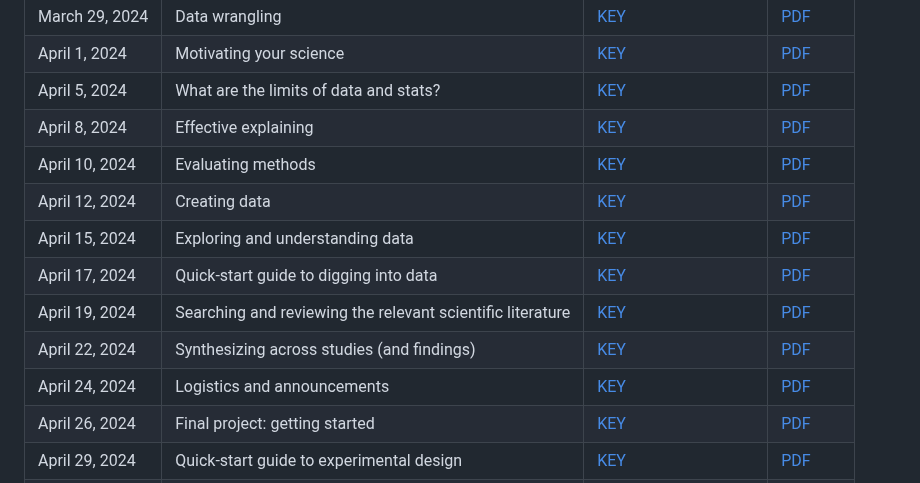
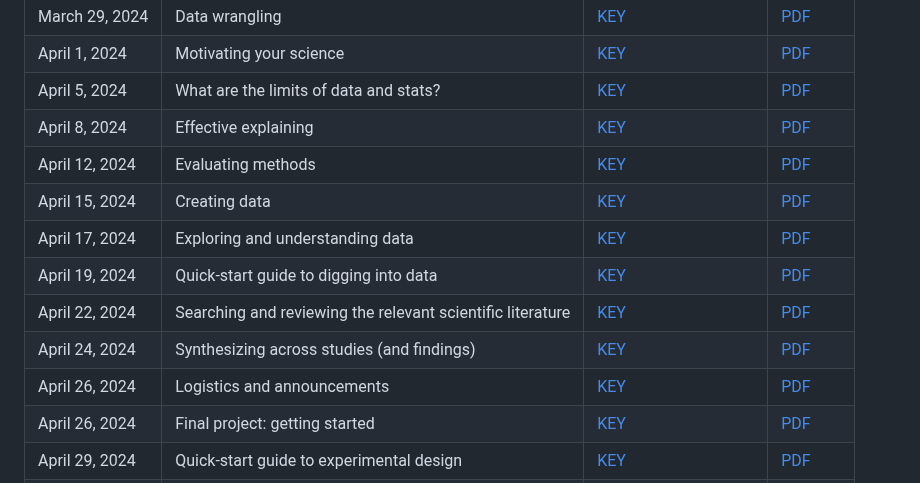
Before and after one commit to ContextLab/experimental-psychology, a Markdown page: README.md, the part around the change. GitHub-like rendering.

Commit message:
updated schedule (again)

```diff
--- a/README.md
+++ b/README.md
@@ -51,13 +51,13 @@ Note that not every course meeting has associated slides (or an associated lectu
 | April 1, 2024 | Motivating your science | [KEY](https://github.com/ContextLab/experimental-psychology/raw/main/slides/motivating_people_about_your_science.key) | [PDF](https://github.com/ContextLab/experimental-psychology/blob/main/slides/motivating_people_about_your_science.pdf) |
 | April 5, 2024 | What are the limits of data and stats? | [KEY](https://github.com/ContextLab/experimental-psychology/raw/main/slides/limits_of_data.key) | [PDF](https://github.com/ContextLab/experimental-psychology/blob/main/slides/limits_of_data.pdf) |
 | April 8, 2024 | Effective explaining | [KEY](https://github.com/ContextLab/experimental-psychology/raw/main/slides/effective_explaining.key) | [PDF](https://github.com/ContextLab/experimental-psychology/blob/main/slides/effective_explaining.pdf) |
-| April 10, 2024 | Evaluating methods | [KEY](https://github.com/ContextLab/experimental-psychology/raw/main/slides/evaluating_methods.key) | [PDF](https://github.com/ContextLab/experimental-psychology/blob/main/slides/evaluating_methods.pdf) |
-| April 12, 2024 | Creating data | [KEY](https://github.com/ContextLab/experimental-psychology/raw/main/slides/data_creation.key) | [PDF](https://github.com/ContextLab/experimental-psychology/blob/main/slides/data_creation.pdf) |
-| April 15, 2024 | Exploring and understanding data | [KEY](https://github.com/ContextLab/experimental-psychology/raw/main/slides/data_exploration.key) | [PDF](https://github.com/ContextLab/experimental-psychology/blob/main/slides/data_exploration.pdf) |
-| April 17, 2024 | Quick-start guide to digging into data | [KEY](https://github.com/ContextLab/experimental-psychology/raw/main/slides/data_exploration_hacks.key) | [PDF](https://github.com/ContextLab/experimental-psychology/blob/main/slides/data_exploration_hacks.pdf) |
-| April 19, 2024 | Searching and reviewing the relevant scientific literature | [KEY](https://github.com/ContextLab/experimental-psychology/raw/main/slides/literature_reviews.key) | [PDF](https://github.com/ContextLab/experimental-psychology/blob/main/slides/literature_reviews.pdf) |
-| April 22, 2024 | Synthesizing across studies (and findings) | [KEY](https://github.com/ContextLab/experimental-psychology/raw/main/slides/synthesizing_across_studies.key) | [PDF](https://github.com/ContextLab/experimental-psychology/blob/main/slides/synthesizing_across_studies.pdf) |
-| April 24, 2024 | Logistics and announcements | [KEY](https://github.com/ContextLab/experimental-psychology/raw/main/slides/logistics_week_5.key) | [PDF](https://github.com/ContextLab/experimental-psychology/blob/main/slides/logistics_week_5.pdf) |
+| April 12, 2024 | Evaluating methods | [KEY](https://github.com/ContextLab/experimental-psychology/raw/main/slides/evaluating_methods.key) | [PDF](https://github.com/ContextLab/experimental-psychology/blob/main/slides/evaluating_methods.pdf) |
+| April 15, 2024 | Creating data | [KEY](https://github.com/ContextLab/experimental-psychology/raw/main/slides/data_creation.key) | [PDF](https://github.com/ContextLab/experimental-psychology/blob/main/slides/data_creation.pdf) |
+| April 17, 2024 | Exploring and understanding data | [KEY](https://github.com/ContextLab/experimental-psychology/raw/main/slides/data_exploration.key) | [PDF](https://github.com/ContextLab/experimental-psychology/blob/main/slides/data_exploration.pdf) |
+| April 19, 2024 | Quick-start guide to digging into data | [KEY](https://github.com/ContextLab/experimental-psychology/raw/main/slides/data_exploration_hacks.key) | [PDF](https://github.com/ContextLab/experimental-psychology/blob/main/slides/data_exploration_hacks.pdf) |
+| April 22, 2024 | Searching and reviewing the relevant scientific literature | [KEY](https://github.com/ContextLab/experimental-psychology/raw/main/slides/literature_reviews.key) | [PDF](https://github.com/ContextLab/experimental-psychology/blob/main/slides/literature_reviews.pdf) |
+| April 24, 2024 | Synthesizing across studies (and findings) | [KEY](https://github.com/ContextLab/experimental-psychology/raw/main/slides/synthesizing_across_studies.key) | [PDF](https://github.com/ContextLab/experimental-psychology/blob/main/slides/synthesizing_across_studies.pdf) |
+| April 26, 2024 | Logistics and announcements | [KEY](https://github.com/ContextLab/experimental-psychology/raw/main/slides/logistics_week_5.key) | [PDF](https://github.com/ContextLab/experimental-psychology/blob/main/slides/logistics_week_5.pdf) |
 | April 26, 2024 | Final project: getting started | [KEY](https://github.com/ContextLab/experimental-psychology/raw/main/slides/final_project_initiation.key) | [PDF](https://github.com/ContextLab/experimental-psychology/blob/main/slides/final_project_initiation.pdf) |
 | April 29, 2024 | Quick-start guide to experimental design | [KEY](https://github.com/ContextLab/experimental-psychology/raw/main/slides/experimental_design_quickstart.key) | [PDF](https://github.com/ContextLab/experimental-psychology/blob/main/slides/experimental_design_quickstart.pdf) |
 | May 1, 2024 | Project management | [KEY](https://github.com/ContextLab/experimental-psychology/raw/main/slides/project_management.key) | [PDF](https://github.com/ContextLab/experimental-psychology/blob/main/slides/project_management.pdf) |
```
